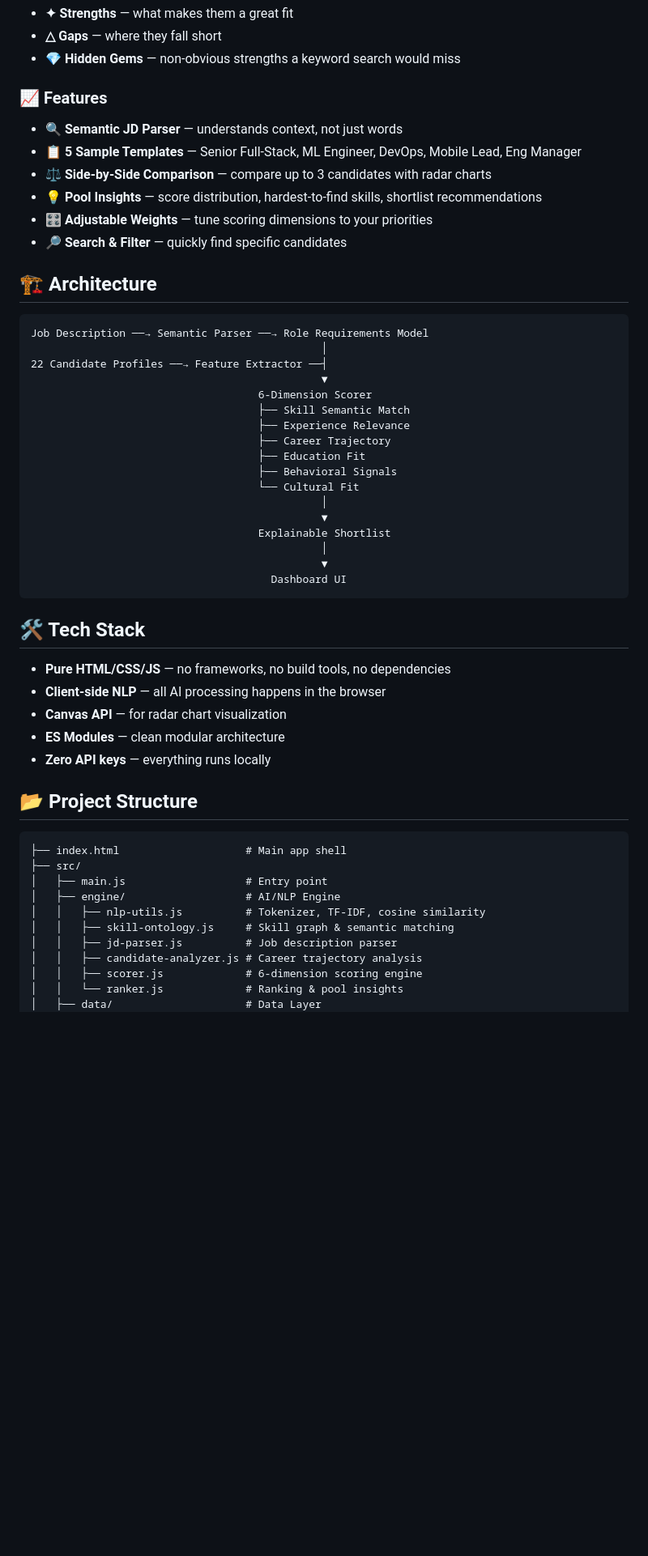
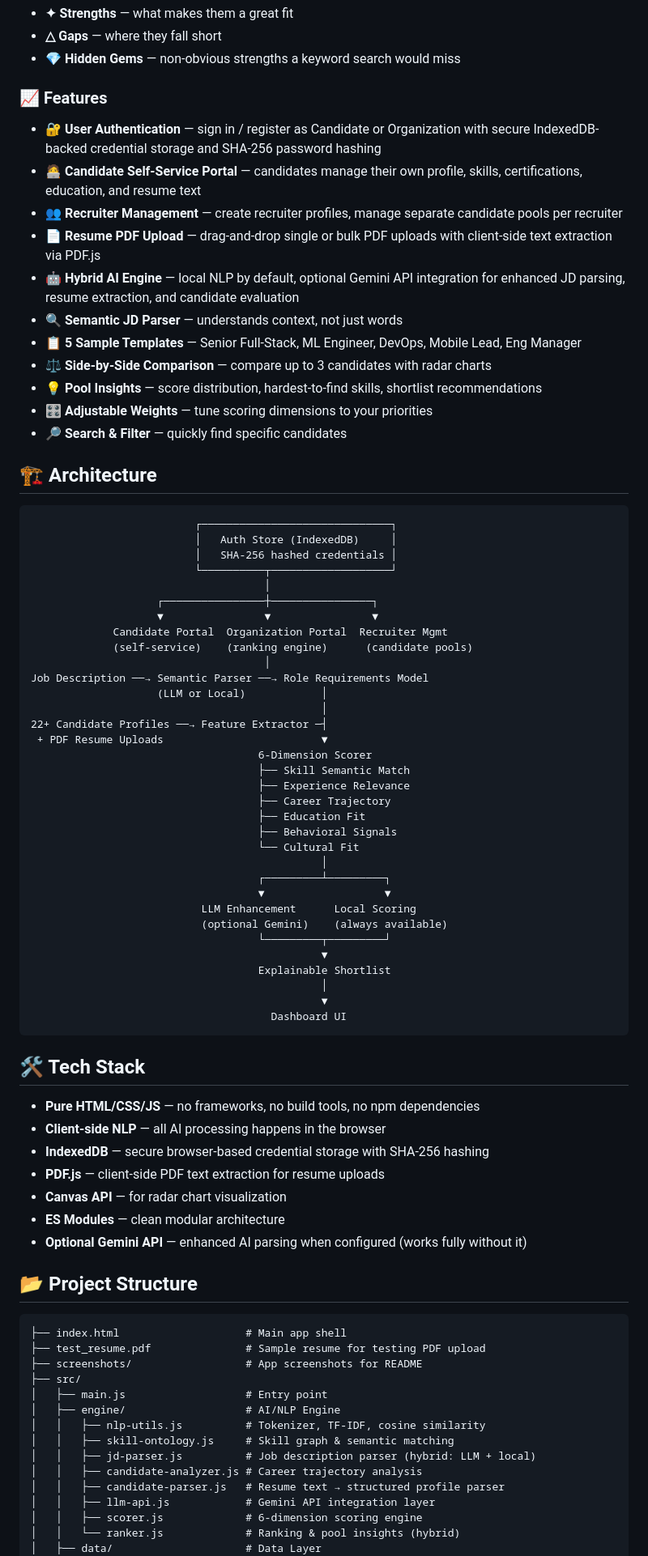
Before and after one commit to AtifMatloob/TalentLens, a Markdown page: README.md, the part around one of its changes. Shown at 81% size. Drawn GitHub-style; blank space fills up the shorter version.

````diff
--- a/README.md
+++ b/README.md
@@ -38,6 +38,11 @@ Every candidate gets:
 
 ### 📈 Features
 
+- 🔐 **User Authentication** — sign in / register as Candidate or Organization with secure IndexedDB-backed credential storage and SHA-256 password hashing
+- 🧑‍💻 **Candidate Self-Service Portal** — candidates manage their own profile, skills, certifications, education, and resume text
+- 👥 **Recruiter Management** — create recruiter profiles, manage separate candidate pools per recruiter
+- 📄 **Resume PDF Upload** — drag-and-drop single or bulk PDF uploads with client-side text extraction via PDF.js
+- 🤖 **Hybrid AI Engine** — local NLP by default, optional Gemini API integration for enhanced JD parsing, resume extraction, and candidate evaluation
 - 🔍 **Semantic JD Parser** — understands context, not just words
 - 📋 **5 Sample Templates** — Senior Full-Stack, ML Engineer, DevOps, Mobile Lead, Eng Manager
 - ⚖️ **Side-by-Side Comparison** — compare up to 3 candidates with radar charts
@@ -48,10 +53,21 @@ Every candidate gets:
 ## 🏗️ Architecture
 
 ```
+                          ┌──────────────────────────────┐
+                          │   Auth Store (IndexedDB)     │
+                          │   SHA-256 hashed credentials │
+                          └──────────┬───────────────────┘
+                                     │
+                    ┌────────────────┼────────────────┐
+                    ▼                ▼                ▼
+             Candidate Portal  Organization Portal  Recruiter Mgmt
+             (self-service)    (ranking engine)      (candidate pools)
+                                     │
 Job Description ──→ Semantic Parser ──→ Role Requirements Model
+                    (LLM or Local)            │
                                               │
-22 Candidate Profiles ──→ Feature Extractor ──┤
-                                              ▼
+22+ Candidate Profiles ──→ Feature Extractor ─┤
+ + PDF Resume Uploads                         ▼
                                     6-Dimension Scorer
                                     ├── Skill Semantic Match
                                     ├── Experience Relevance
@@ -60,6 +76,11 @@ Job Description ──→ Semantic Parser ──→ Role Requirements Model
                                     ├── Behavioral Signals
                                     └── Cultural Fit
                                               │
+                                    ┌─────────┴─────────┐
+                                    ▼                   ▼
+                           LLM Enhancement      Local Scoring
+                           (optional Gemini)    (always available)
+                                    └─────────┬─────────┘
                                               ▼
                                     Explainable Shortlist
                                               │
@@ -69,24 +90,30 @@ Job Description ──→ Semantic Parser ──→ Role Requirements Model
 
 ## 🛠️ Tech Stack
 
-- **Pure HTML/CSS/JS** — no frameworks, no build tools, no dependencies
+- **Pure HTML/CSS/JS** — no frameworks, no build tools, no npm dependencies
 - **Client-side NLP** — all AI processing happens in the browser
+- **IndexedDB** — secure browser-based credential storage with SHA-256 hashing
+- **PDF.js** — client-side PDF text extraction for resume uploads
 - **Canvas API** — for radar chart visualization
 - **ES Modules** — clean modular architecture
-- **Zero API keys** — everything runs locally
+- **Optional Gemini API** — enhanced AI parsing when configured (works fully without it)
 
 ## 📂 Project Structure
 
 ```
 ├── index.html                    # Main app shell
+├── test_resume.pdf               # Sample resume for testing PDF upload
+├── screenshots/                  # App screenshots for README
 ├── src/
 │   ├── main.js                   # Entry point
 │   ├── engine/                   # AI/NLP Engine
 │   │   ├── nlp-utils.js          # Tokenizer, TF-IDF, cosine similarity
 │   │   ├── skill-ontology.js     # Skill graph & semantic matching
-│   │   ├── jd-parser.js          # Job description parser
+│   │   ├── jd-parser.js          # Job description parser (hybrid: LLM + local)
 │   │   ├── candidate-analyzer.js # Career trajectory analysis
+│   │   ├── candidate-parser.js   # Resume text → structured profile parser
+│   │   ├── llm-api.js            # Gemini API integration layer
 │   │   ├── scorer.js             # 6-dimension scoring engine
-│   │   └── ranker.js             # Ranking & pool insights
+│   │   └── ranker.js             # Ranking & pool insights (hybrid)
 │   ├── data/                     # Data Layer
 │   │   ├── skill-graph.js        # 120+ skill ontology nodes
````
Also changed, not shown: other parts of README.md (+9 -5 lines).
